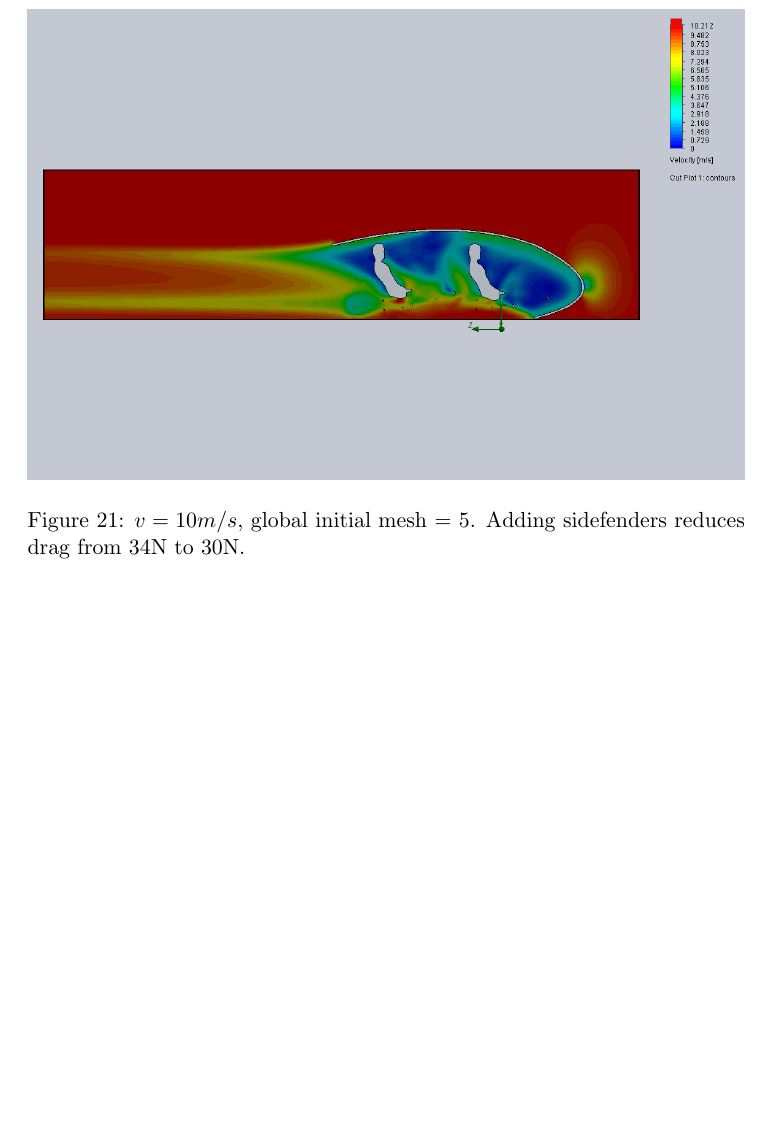
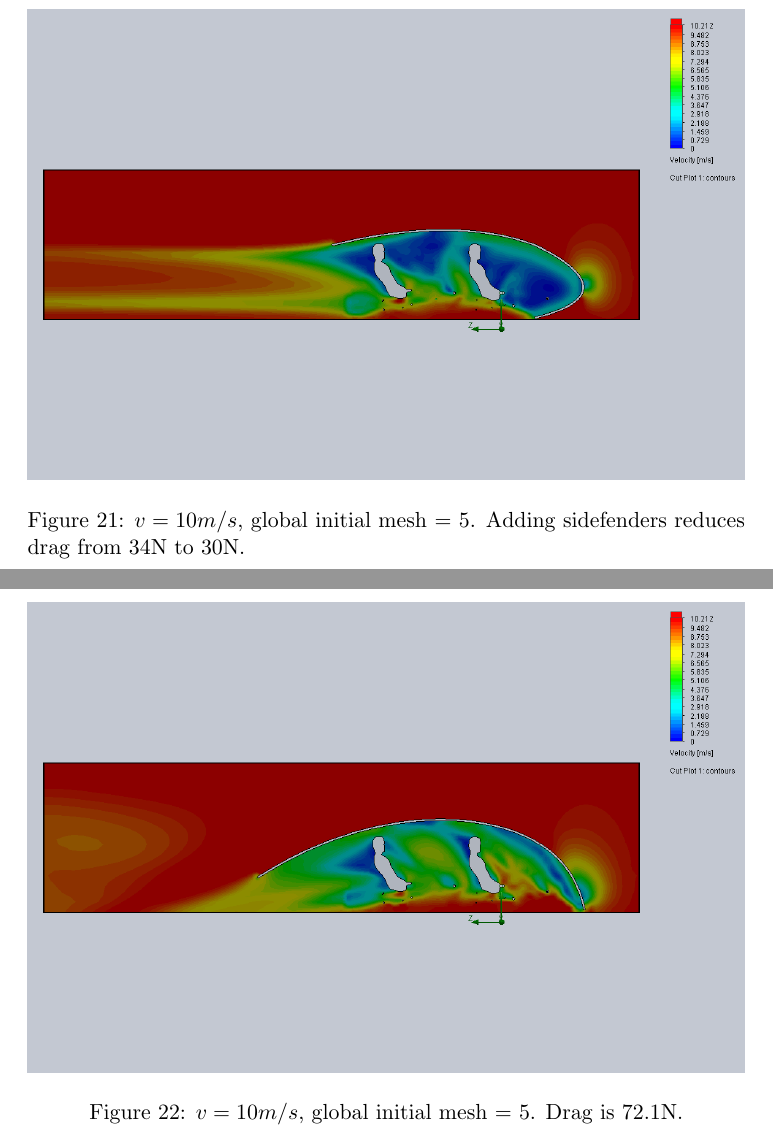
Before and after one commit to augustecolle/Suntrip, a LaTeX document (Frame/aeroSW/aeroSW.tex): part of page 17 of 17 before the commit and two parts of pages 17 and 18 of 19 after it, the two joined at a grey line, cut so that both start at the same text, the shorter picture padded with empty space. The pictures show the PDF file Frame/aeroSW/aeroSW.pdf that the author committed with the source.

Commit message:
updated tex

```diff
--- a/Frame/aeroSW/aeroSW.tex
+++ b/Frame/aeroSW/aeroSW.tex
@@ -155,4 +157,14 @@ It is clear that predicted force $F$, and power $P$ calculated by $P = F v$ is l
 \caption{$v = 10 m/s$, global initial mesh = 5. Adding sidefenders reduces drag from 34N to 30N.}
 \end{figure}
 
+\begin{figure}[ht]
+\includegraphics[width=\textwidth]{gm_5_rf_7_v10_roof3_v2.png}
+\caption{$v = 10 m/s$, global initial mesh = 5. Drag is 72.1N.}
+\end{figure}
+
+\begin{figure}[ht]
+\includegraphics[width=\textwidth]{gm_5_rf_7_v10_roof3_v3.png}
+\caption{$v = 10 m/s$, global initial mesh = 5. Drag reduces from 72.1N to 61.2N when adding bottom plate.}
+\end{figure}
+
 \end{document}
```
Also changed, not shown: Frame/aeroSW/aeroSW.pdf, Frame/aeroSW/aeroSW.tex (4 more changed lines), 3 other files.
